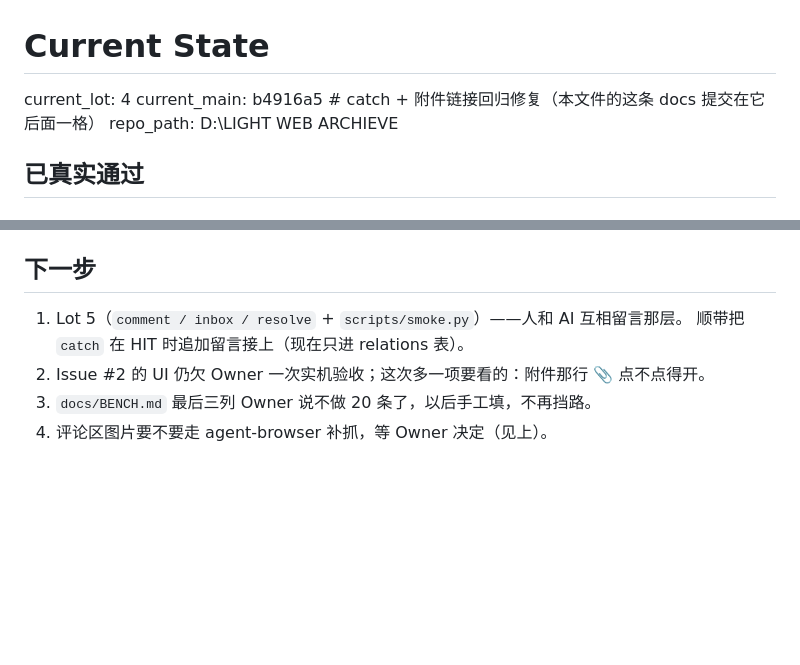
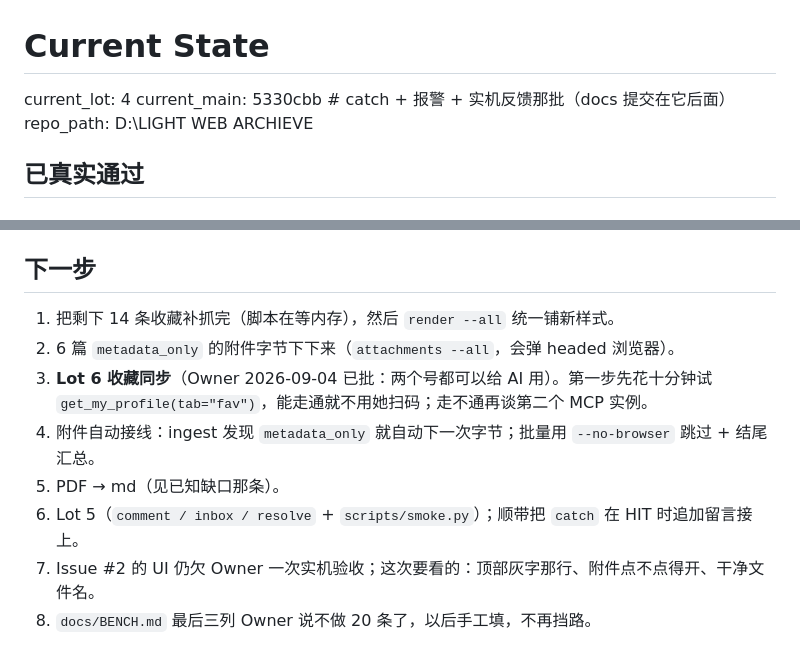
Before and after one commit to CyberMist123/light-web-archieve, a Markdown page: docs/STATE.md, 2 parts joined by grey strips. Drawn GitHub-style; blank space fills up the shorter version.

Commit message:
docs(state): 记这一轮（catch / 报警 / Owner 实机反馈 / 31 条收藏 / 内存真因）
Co-Authored-By: Claude Opus 5 <noreply@anthropic.com>

```diff
--- a/docs/STATE.md
+++ b/docs/STATE.md
@@ -1,7 +1,7 @@
 # Current State
 
 current_lot: 4
-current_main: b4916a5  # catch + 附件链接回归修复（本文件的这条 docs 提交在它后面一格）
+current_main: 5330cbb  # catch + 报警 + 实机反馈那批（docs 提交在它后面）
 repo_path: D:\LIGHT WEB ARCHIEVE
 
 ## 已真实通过
@@ -135,8 +174,12 @@ repo_path: D:\LIGHT WEB ARCHIEVE
 
 ## 下一步
 
-1. Lot 5（`comment / inbox / resolve` + `scripts/smoke.py`）——人和 AI 互相留言那层。
-   顺带把 `catch` 在 HIT 时追加留言接上（现在只进 relations 表）。
-2. Issue #2 的 UI 仍欠 Owner 一次实机验收；这次多一项要看的：附件那行 📎 点不点得开。
-3. `docs/BENCH.md` 最后三列 Owner 说不做 20 条了，以后手工填，不再挡路。
-4. 评论区图片要不要走 agent-browser 补抓，等 Owner 决定（见上）。
+1. 把剩下 14 条收藏补抓完（脚本在等内存），然后 `render --all` 统一铺新样式。
+2. 6 篇 `metadata_only` 的附件字节下下来（`attachments --all`，会弹 headed 浏览器）。
+3. **Lot 6 收藏同步**（Owner 2026-09-04 已批：两个号都可以给 AI 用）。第一步先花十分钟试
+   `get_my_profile(tab="fav")`，能走通就不用她扫码；走不通再谈第二个 MCP 实例。
+4. 附件自动接线：ingest 发现 `metadata_only` 就自动下一次字节；批量用 `--no-browser` 跳过 + 结尾汇总。
+5. PDF → md（见已知缺口那条）。
+6. Lot 5（`comment / inbox / resolve` + `scripts/smoke.py`）；顺带把 `catch` 在 HIT 时追加留言接上。
+7. Issue #2 的 UI 仍欠 Owner 一次实机验收；这次要看的：顶部灰字那行、附件点不点得开、干净文件名。
+8. `docs/BENCH.md` 最后三列 Owner 说不做 20 条了，以后手工填，不再挡路。
```
Also changed, not shown: other parts of docs/STATE.md (+39 -0 lines).
